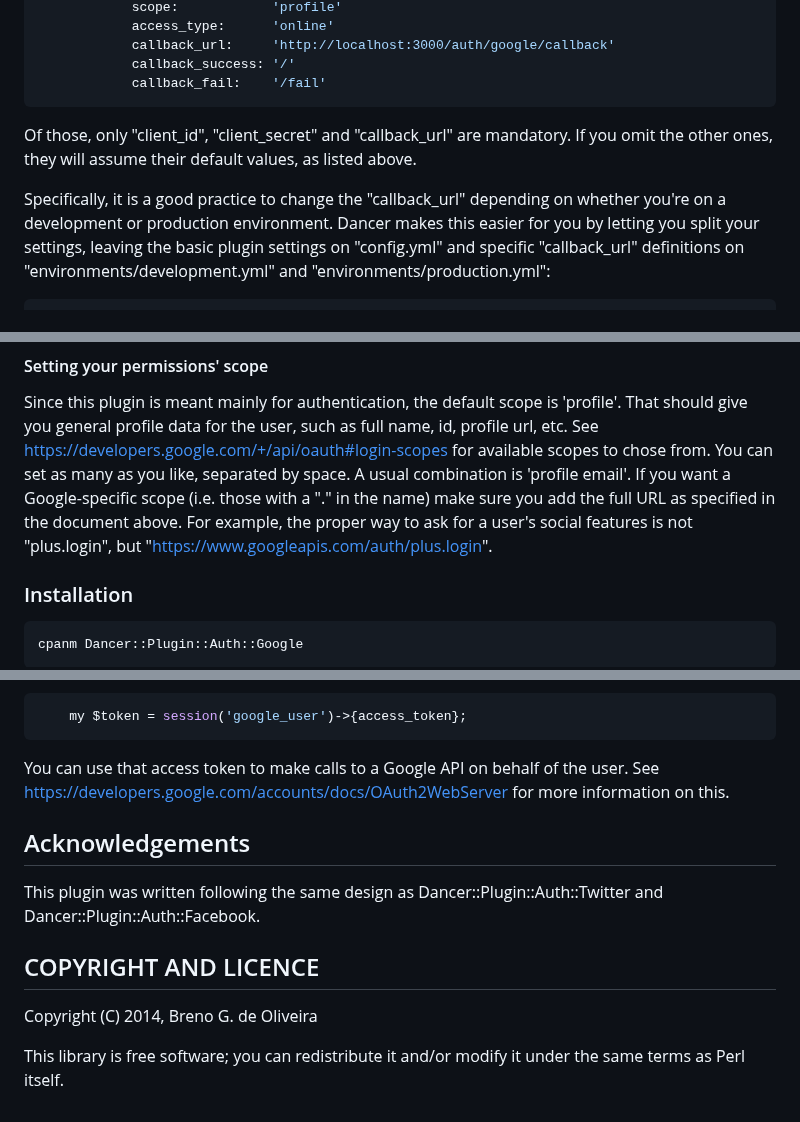
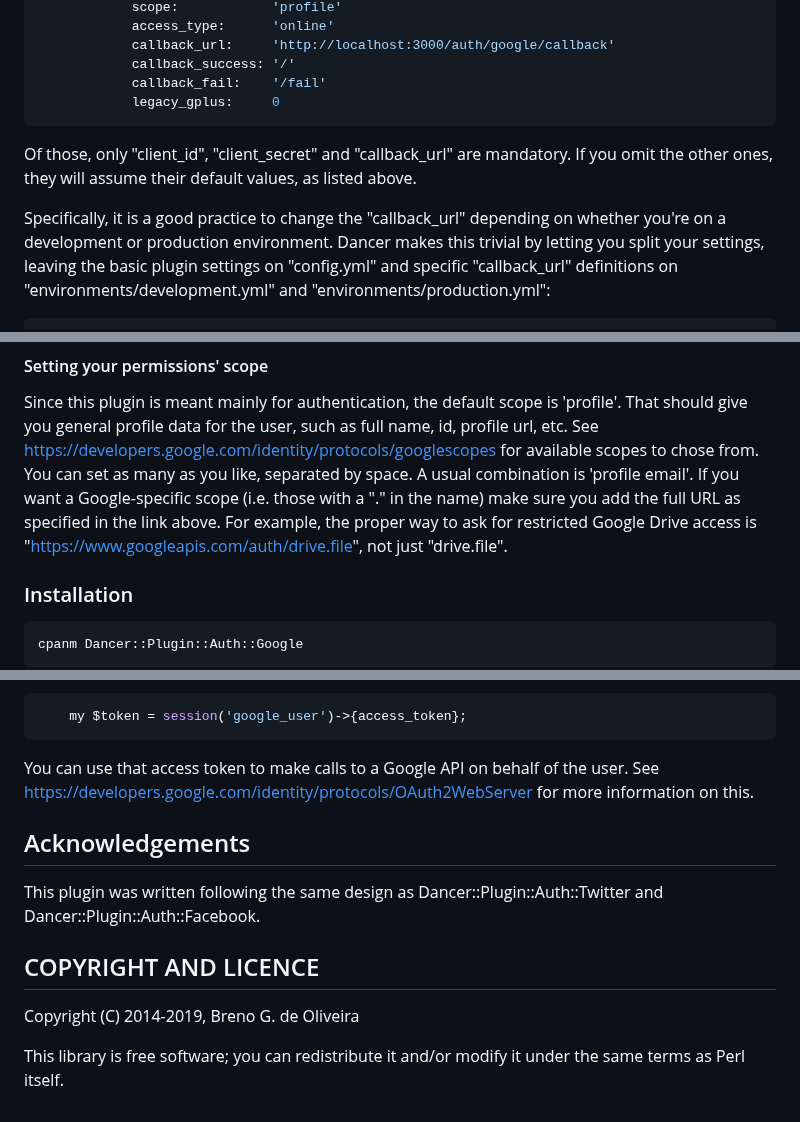
Before and after one commit to garu/Dancer-Plugin-Auth-Google, a Markdown page: README.md, 3 parts joined by grey strips. Rendered like a GitHub page.

Commit message:
update documentation to reflect changes

````diff
--- a/README.md
+++ b/README.md
@@ -94,6 +103,7 @@ Plugins / Auth::Google, like so:
             callback_url:     'http://localhost:3000/auth/google/callback'
             callback_success: '/'
             callback_fail:    '/fail'
+            legacy_gplus:     0
 ```
 
 Of those, only "client_id", "client_secret" and "callback_url" are mandatory.
@@ -102,7 +112,7 @@ above.
 
 Specifically, it is a good practice to change the "callback_url" depending on
 whether you're on a development or production environment. Dancer makes this
-easier for you by letting you split your settings, leaving the basic plugin
+trivial by letting you split your settings, leaving the basic plugin
 settings on "config.yml" and specific "callback_url" definitions on
 "environments/development.yml" and "environments/production.yml":
 
@@ -127,13 +137,13 @@ And
 Since this plugin is meant mainly for authentication, the default scope
 is 'profile'. That should give you general profile data for the user, such
 as full name, id, profile url, etc. See
-https://developers.google.com/+/api/oauth#login-scopes for available
+https://developers.google.com/identity/protocols/googlescopes for available
 scopes to chose from. You can set as many as you like, separated by space.
 A usual combination is 'profile email'. If you want a Google-specific scope
 (i.e. those with a "." in the name) make sure you add the full URL as
-specified in the document above. For example, the proper way to ask for a
-user's social features is not "plus.login", but
-"https://www.googleapis.com/auth/plus.login".
+specified in the link above. For example, the proper way to ask for
+restricted Google Drive access is "https://www.googleapis.com/auth/drive.file",
+not just "drive.file".
 
 
 ### Installation ###
@@ -187,7 +264,7 @@ token:
 ```
 
 You can use that access token to make calls to a Google API on behalf of
-the user. See https://developers.google.com/accounts/docs/OAuth2WebServer
+the user. See https://developers.google.com/identity/protocols/OAuth2WebServer
 for more information on this.
 
 
@@ -201,7 +278,7 @@ Dancer::Plugin::Auth::Twitter and Dancer::Plugin::Auth::Facebook.
 COPYRIGHT AND LICENCE
 ---------------------
 
-Copyright (C) 2014, Breno G. de Oliveira
+Copyright (C) 2014-2019, Breno G. de Oliveira
 
 This library is free software; you can redistribute it and/or modify
 it under the same terms as Perl itself.
````
Also changed, not shown: other parts of README.md (+97 -21 lines), share/create-new-id.png, 1 other file.
